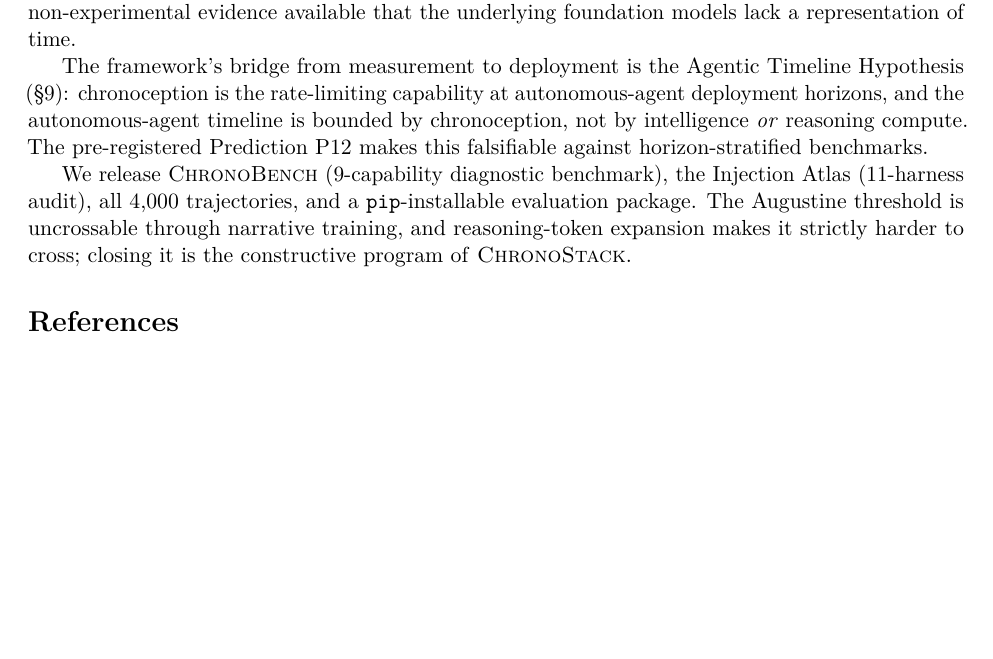
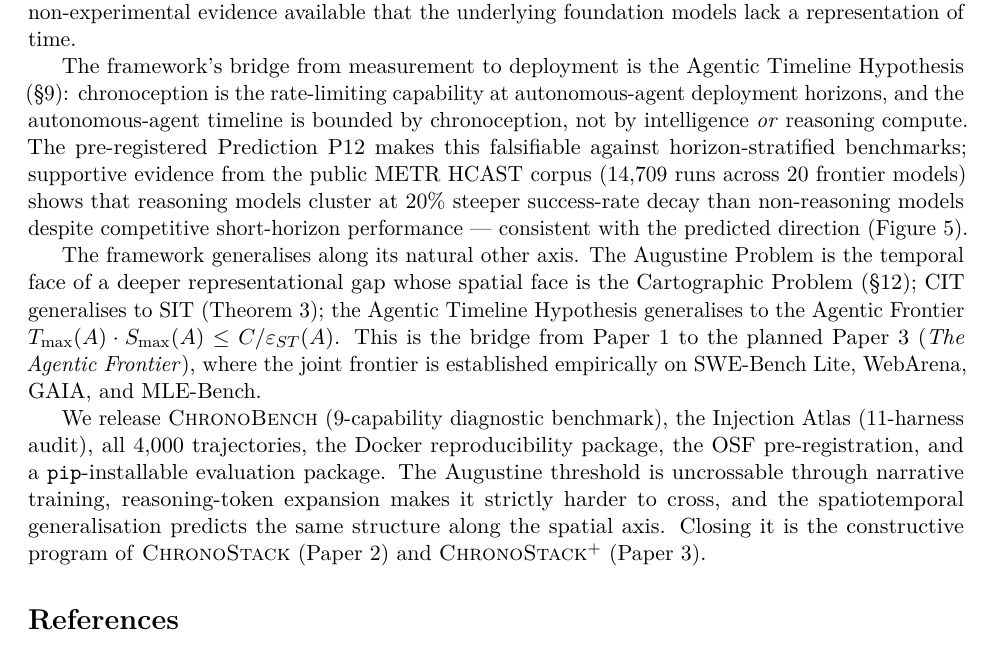
Before and after one commit to Justin0504/Chronoception-agent-temporal-cognition, a LaTeX paper (paper1/arxiv-v0/main.tex, which reads paper1/arxiv-v0/sections/13_conclusion.tex): part of page 27 of 31, cut so that both start at the same text, the shorter picture padded with empty space. Compiled offline with pdfLaTeX.

Commit message:
Update §13 Conclusion: HCAST supportive evidence + spatiotemporal bridge
The conclusion now reflects the v2.5 framework state:
- HCAST regression as P12 supportive evidence (14709 runs, 20% effect)
- Spatiotemporal generalisation bridge to Paper 3
- Release package list updated (Docker + OSF pre-reg + ChronoStack+)
- Three-paper arc explicitly named (Paper 1, ChronoStack, ChronoStack+)

Co-Authored-By: Claude Opus 4.7 (1M context) <noreply@anthropic.com>

```diff
--- a/paper1/arxiv-v0/sections/13_conclusion.tex
+++ b/paper1/arxiv-v0/sections/13_conclusion.tex
@@ -6,6 +6,8 @@
 
 We have argued that LLM agents do not perceive their own time, and have measured the failure on a cross-vendor panel of 10 frontier agents and approximately 4{,}000 trajectories. The argument has three layers. \textbf{Theoretical:} the standard suite of foundation-model training losses contains zero gradient signal aligning wall-clock duration with any internal representation (CIT, Theorem~\ref{thm:cit}); chronoception cannot be acquired by additional scale alone. Moreover, reasoning-token expansion --- the dominant frontier scaling strategy --- monotonically degrades narrative-axis chronoception under CIT (Reverse-Scaling, Theorem~\ref{thm:reverse-scaling}). \textbf{Empirical:} every panel agent uses $\leq 5\%$ of wall-clock budgets given to it (L2); retrospective $|\confab|$ closes along the non-reasoning capability axis but $|\confab|$ \emph{grows} along the reasoning-token axis ($1.234 \to 1.675$ across o4-mini effort levels; $0.068 \to 0.156$ between Sonnet 4.6 baseline and Sonnet 4.6 + thinking, with sign flipping); nominally 90\% confidence intervals on self-duration achieve $0\%$--$50\%$ actual coverage (Calibration Catastrophe); no agent crosses the Augustine threshold $\ccestar = 0.20$. \textbf{Engineering:} closed-lab consumer products install wall-clock injection at the system-prompt layer with 100\% universality, by independent organisations with substantial commercial incentive to ship the cheaper alternative if it existed --- the strongest non-experimental evidence available that the underlying foundation models lack a representation of time.
 
-The framework's bridge from measurement to deployment is the Agentic Timeline Hypothesis (\S\ref{sec:agentic-timeline}): chronoception is the rate-limiting capability at autonomous-agent deployment horizons, and the autonomous-agent timeline is bounded by chronoception, not by intelligence \emph{or} reasoning compute. The pre-registered Prediction P12 makes this falsifiable against horizon-stratified benchmarks.
+The framework's bridge from measurement to deployment is the Agentic Timeline Hypothesis (\S\ref{sec:agentic-timeline}): chronoception is the rate-limiting capability at autonomous-agent deployment horizons, and the autonomous-agent timeline is bounded by chronoception, not by intelligence \emph{or} reasoning compute. The pre-registered Prediction P12 makes this falsifiable against horizon-stratified benchmarks; supportive evidence from the public METR HCAST corpus (14{,}709 runs across 20 frontier models) shows that reasoning models cluster at $20\%$ steeper success-rate decay than non-reasoning models despite competitive short-horizon performance --- consistent with the predicted direction (Figure~\ref{fig:p12-hcast}).
 
-We release \textsc{ChronoBench} (9-capability diagnostic benchmark), the Injection Atlas (11-harness audit), all 4{,}000 trajectories, and a $\texttt{pip}$-installable evaluation package. The Augustine threshold is uncrossable through narrative training, and reasoning-token expansion makes it strictly harder to cross; closing it is the constructive program of \textsc{ChronoStack}.
+The framework generalises along its natural other axis. The Augustine Problem is the temporal face of a deeper representational gap whose spatial face is the Cartographic Problem (\S\ref{sec:future-work}); CIT generalises to SIT (Theorem~\ref{thm:sit}); the Agentic Timeline Hypothesis generalises to the Agentic Frontier $T_{\max}(A) \cdot S_{\max}(A) \leq C/\ccestST(A)$. This is the bridge from Paper 1 to the planned Paper 3 (\emph{The Agentic Frontier}), where the joint frontier is established empirically on SWE-Bench Lite, WebArena, GAIA, and MLE-Bench.
+
+We release \textsc{ChronoBench} (9-capability diagnostic benchmark), the Injection Atlas (11-harness audit), all 4{,}000 trajectories, the Docker reproducibility package, the OSF pre-registration, and a $\texttt{pip}$-installable evaluation package. The Augustine threshold is uncrossable through narrative training, reasoning-token expansion makes it strictly harder to cross, and the spatiotemporal generalisation predicts the same structure along the spatial axis. Closing it is the constructive program of \textsc{ChronoStack} (Paper 2) and \textsc{ChronoStack}$^{+}$ (Paper 3).
```
